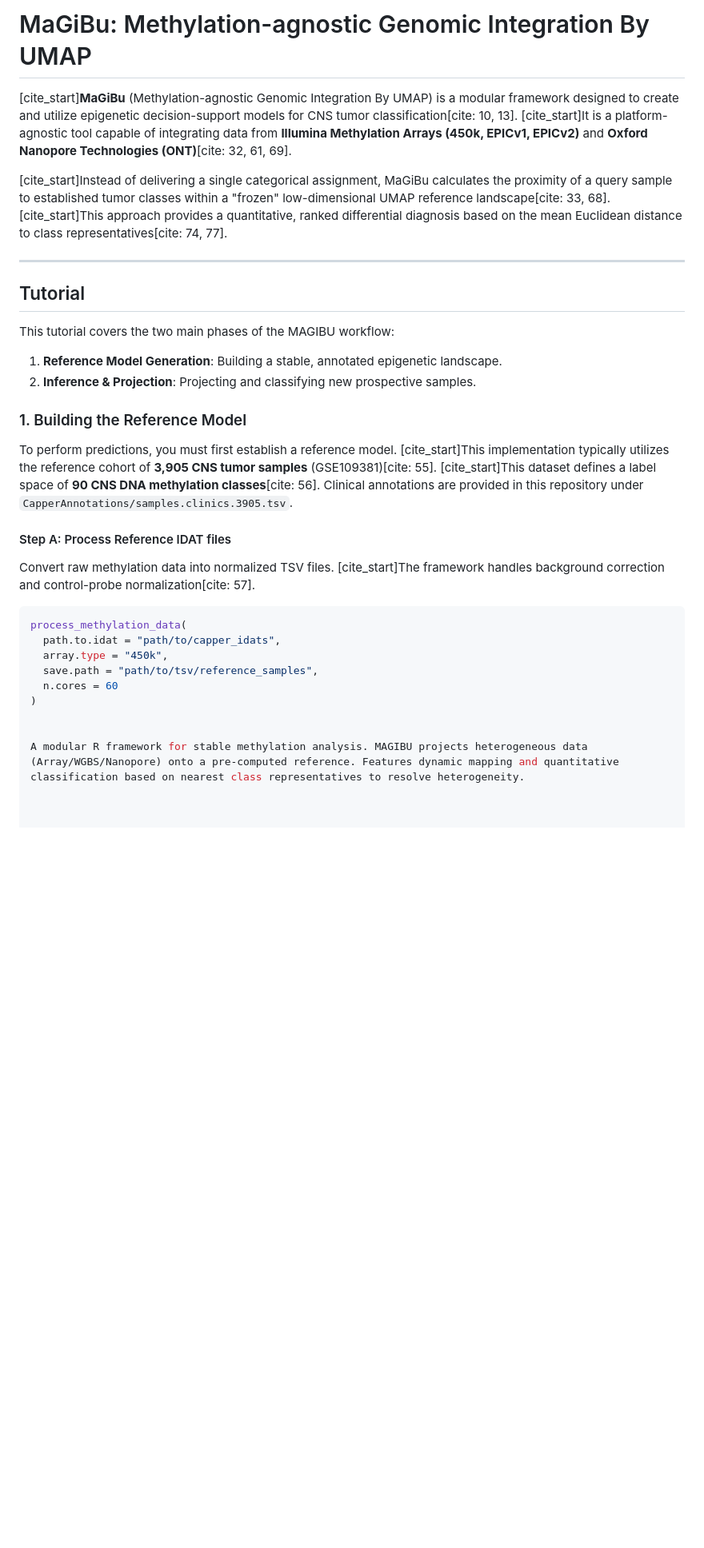
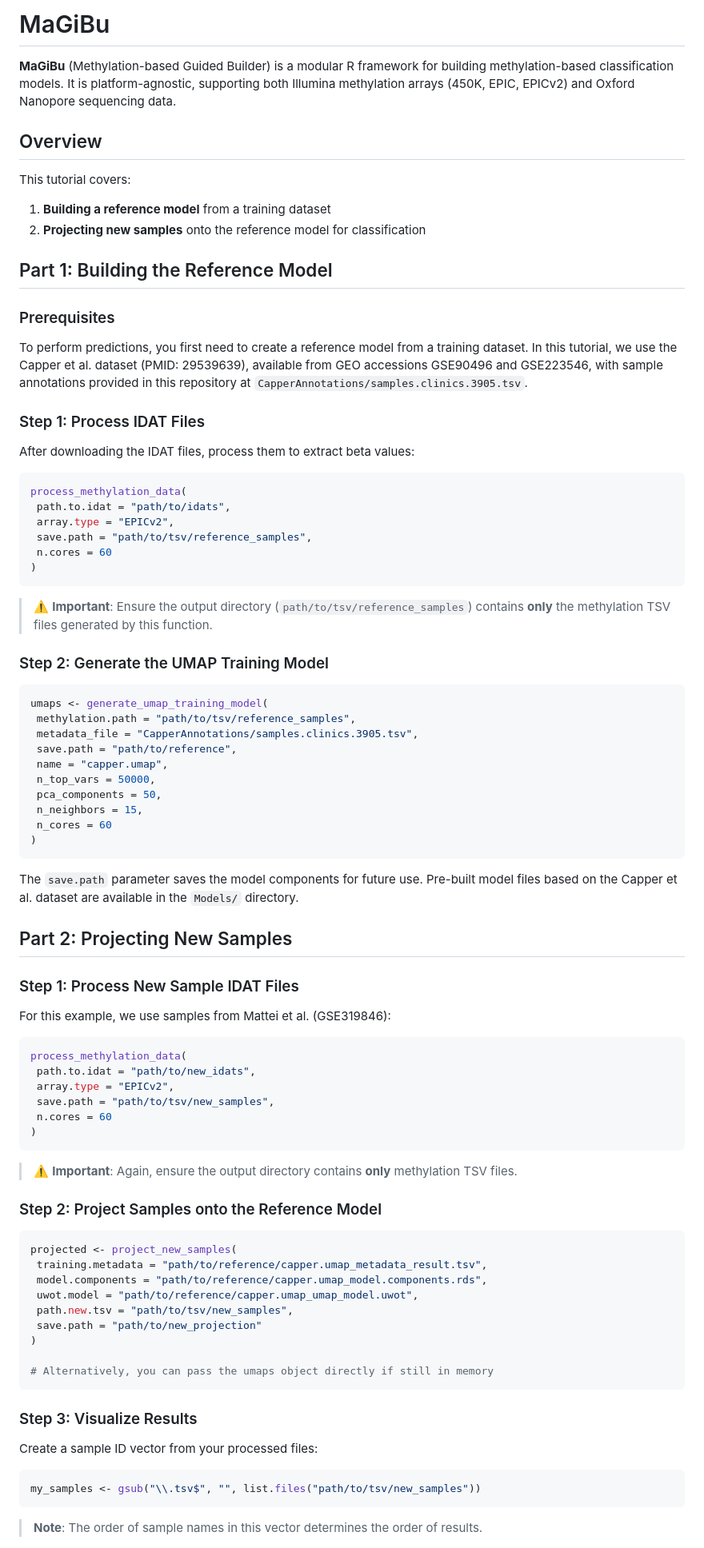
Before and after one commit to GianlucaMattei/MAGIBU, a Markdown page: README.md, the part around one of its changes. Shown at 80% size. GitHub-like rendering; blank space fills up the shorter version.

Commit message:
Revise README for MaGiBu framework details
Updated README to reflect changes in MaGiBu framework description and tutorial steps.

````diff
--- a/README.md
+++ b/README.md
@@ -1,34 +1,85 @@
-# MaGiBu: Methylation-agnostic Genomic Integration By UMAP
+# MaGiBu
 
-[cite_start]**MaGiBu** (Methylation-agnostic Genomic Integration By UMAP) is a modular framework designed to create and utilize epigenetic decision-support models for CNS tumor classification[cite: 10, 13]. [cite_start]It is a platform-agnostic tool capable of integrating data from **Illumina Methylation Arrays (450k, EPICv1, EPICv2)** and **Oxford Nanopore Technologies (ONT)**[cite: 32, 61, 69].
+**MaGiBu** (Methylation-based Guided Builder) is a modular R framework for building methylation-based classification models. It is platform-agnostic, supporting both Illumina methylation arrays (450K, EPIC, EPICv2) and Oxford Nanopore sequencing data.
 
-[cite_start]Instead of delivering a single categorical assignment, MaGiBu calculates the proximity of a query sample to established tumor classes within a "frozen" low-dimensional UMAP reference landscape[cite: 33, 68]. [cite_start]This approach provides a quantitative, ranked differential diagnosis based on the mean Euclidean distance to class representatives[cite: 74, 77].
+## Overview
 
----
+This tutorial covers:
 
-## Tutorial
+1. **Building a reference model** from a training dataset
+2. **Projecting new samples** onto the reference model for classification
 
-This tutorial covers the two main phases of the MAGIBU workflow:
-1.  **Reference Model Generation**: Building a stable, annotated epigenetic landscape.
-2.  **Inference & Projection**: Projecting and classifying new prospective samples.
+## Part 1: Building the Reference Model
 
-### 1. Building the Reference Model
+### Prerequisites
 
-To perform predictions, you must first establish a reference model. [cite_start]This implementation typically utilizes the reference cohort of **3,905 CNS tumor samples** (GSE109381)[cite: 55]. [cite_start]This dataset defines a label space of **90 CNS DNA methylation classes**[cite: 56]. Clinical annotations are provided in this repository under `CapperAnnotations/samples.clinics.3905.tsv`.
+To perform predictions, you first need to create a reference model from a training dataset. In this tutorial, we use the Capper et al. dataset (PMID: 29539639), available from GEO accessions GSE90496 and GSE223546, with sample annotations provided in this repository at `CapperAnnotations/samples.clinics.3905.tsv`.
 
-#### Step A: Process Reference IDAT files
-Convert raw methylation data into normalized TSV files. [cite_start]The framework handles background correction and control-probe normalization[cite: 57].
+### Step 1: Process IDAT Files
 
-```R
+After downloading the IDAT files, process them to extract beta values:
+```r
 process_methylation_data(
-  path.to.idat = "path/to/capper_idats",
-  array.type = "450k",
-  save.path = "path/to/tsv/reference_samples",
-  n.cores = 60
+ path.to.idat = "path/to/idats",
+ array.type = "EPICv2",
+ save.path = "path/to/tsv/reference_samples",
+ n.cores = 60
+)
+```
+
+> ⚠️ **Important**: Ensure the output directory (`path/to/tsv/reference_samples`) contains **only** the methylation TSV files generated by this function.
+
+### Step 2: Generate the UMAP Training Model
+```r
+umaps <- generate_umap_training_model(
+ methylation.path = "path/to/tsv/reference_samples",
+ metadata_file = "CapperAnnotations/samples.clinics.3905.tsv",
+ save.path = "path/to/reference",
+ name = "capper.umap",
+ n_top_vars = 50000,
+ pca_components = 50,
+ n_neighbors = 15,
+ n_cores = 60
+)
+```
+
+The `save.path` parameter saves the model components for future use. Pre-built model files based on the Capper et al. dataset are available in the `Models/` directory.
+
+## Part 2: Projecting New Samples
+
+### Step 1: Process New Sample IDAT Files
+
+For this example, we use samples from Mattei et al. (GSE319846):
+```r
+process_methylation_data(
+ path.to.idat = "path/to/new_idats",
+ array.type = "EPICv2",
+ save.path = "path/to/tsv/new_samples",
+ n.cores = 60
+)
+```
+
+> ⚠️ **Important**: Again, ensure the output directory contains **only** methylation TSV files.
+
+### Step 2: Project Samples onto the Reference Model
+```r
+projected <- project_new_samples(
+ training.metadata = "path/to/reference/capper.umap_metadata_result.tsv",
+ model.components = "path/to/reference/capper.umap_model.components.rds",
+ uwot.model = "path/to/reference/capper.umap_umap_model.uwot",
+ path.new.tsv = "path/to/tsv/new_samples",
+ save.path = "path/to/new_projection"
 )
 
+# Alternatively, you can pass the umaps object directly if still in memory
+```
 
-A modular R framework for stable methylation analysis. MAGIBU projects heterogeneous data (Array/WGBS/Nanopore) onto a pre-computed reference. Features dynamic mapping and quantitative classification based on nearest class representatives to resolve heterogeneity.
+### Step 3: Visualize Results
 
+Create a sample ID vector from your processed files:
+```r
+my_samples <- gsub("\\.tsv$", "", list.files("path/to/tsv/new_samples"))
+```
 
+> **Note**: The order of sample names in this vector determines the order of results.
 
````
Also changed, not shown: other parts of README.md (+20 -28 lines).
